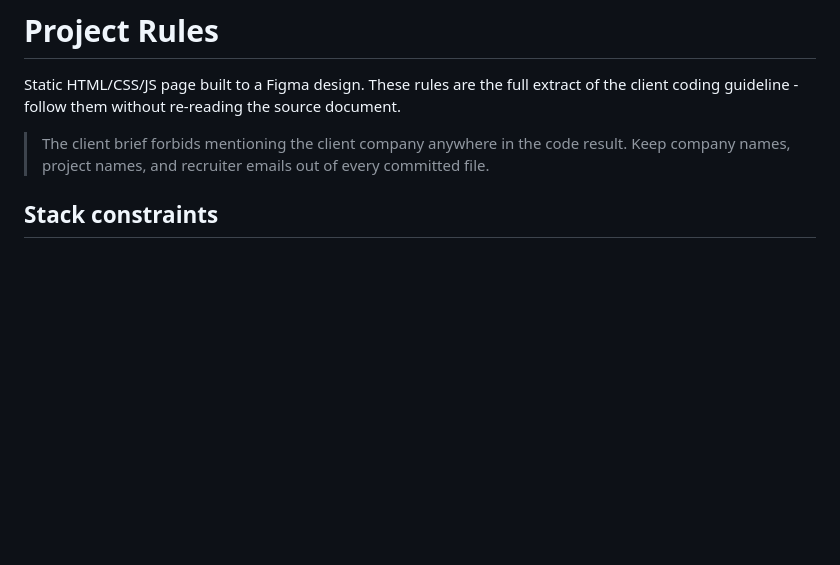
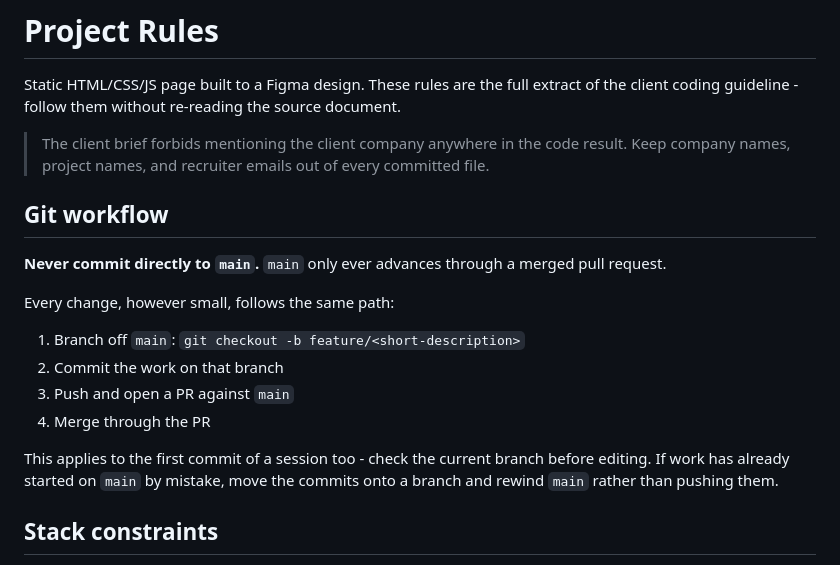
Before and after one commit to RacThug/influenzailla-landing, a Markdown page: CLAUDE.md, the part around the change. Drawn GitHub-style; blank space fills up the shorter version.

Commit message:
Add git workflow rule: no direct commits to main

```diff
--- a/CLAUDE.md
+++ b/CLAUDE.md
@@ -5,6 +5,21 @@ client coding guideline - follow them without re-reading the source document.
 
 > The client brief forbids mentioning the client company anywhere in the code result.
 > Keep company names, project names, and recruiter emails out of every committed file.
+
+## Git workflow
+
+**Never commit directly to `main`.** `main` only ever advances through a merged pull request.
+
+Every change, however small, follows the same path:
+
+1. Branch off `main`: `git checkout -b feature/<short-description>`
+2. Commit the work on that branch
+3. Push and open a PR against `main`
+4. Merge through the PR
+
+This applies to the first commit of a session too - check the current branch before editing.
+If work has already started on `main` by mistake, move the commits onto a branch and rewind
+`main` rather than pushing them.
 
 ## Stack constraints
 
```
